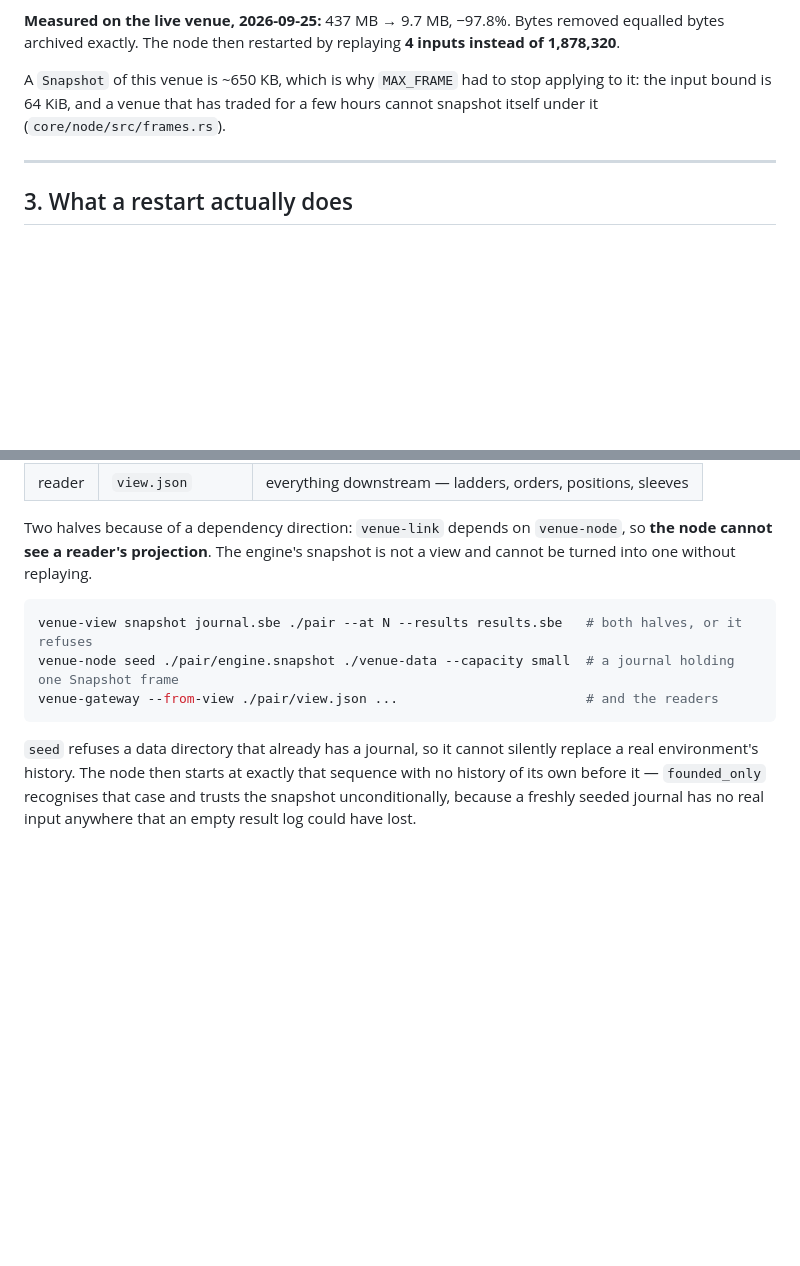
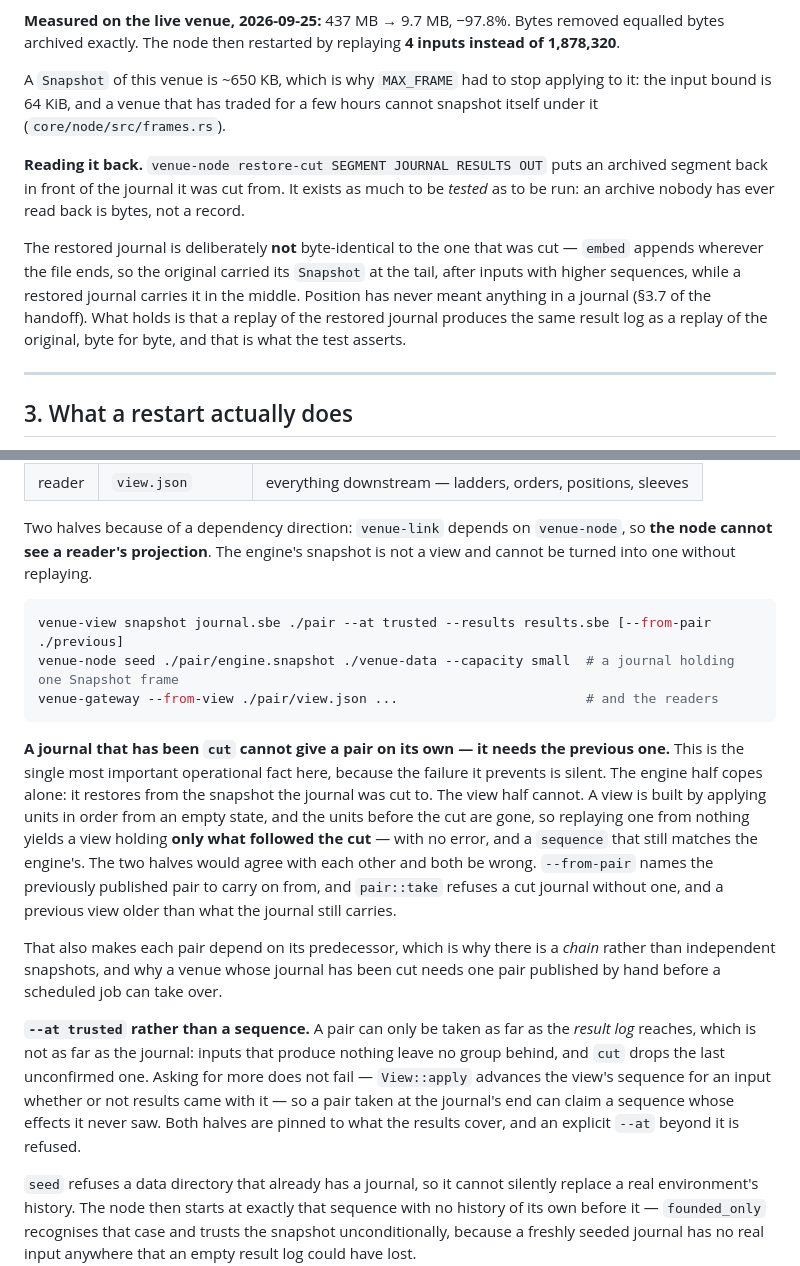
Before and after one commit to betprophet1/hafnium-POC, a Markdown page: STATE.md, 2 parts joined by grey strips. Rendered like a GitHub page; blank space fills up the shorter version.

````diff
--- a/STATE.md
+++ b/STATE.md
@@ -60,6 +60,16 @@ exactly. The node then restarted by replaying **4 inputs instead of 1,878,320**.
 A `Snapshot` of this venue is ~650 KB, which is why `MAX_FRAME` had to stop applying to it: the input bound is
 64 KiB, and a venue that has traded for a few hours cannot snapshot itself under it (`core/node/src/frames.rs`).
 
+**Reading it back.** `venue-node restore-cut SEGMENT JOURNAL RESULTS OUT` puts an archived segment back in front
+of the journal it was cut from. It exists as much to be *tested* as to be run: an archive nobody has ever read
+back is bytes, not a record.
+
+The restored journal is deliberately **not** byte-identical to the one that was cut — `embed` appends wherever
+the file ends, so the original carried its `Snapshot` at the tail, after inputs with higher sequences, while a
+restored journal carries it in the middle. Position has never meant anything in a journal (§3.7 of the handoff).
+What holds is that a replay of the restored journal produces the same result log as a replay of the original,
+byte for byte, and that is what the test asserts.
+
 ---
 
 ## 3. What a restart actually does
@@ -98,10 +108,29 @@ Two halves because of a dependency direction: `venue-link` depends on `venue-nod
 reader's projection**. The engine's snapshot is not a view and cannot be turned into one without replaying.
 
 ```sh
-venue-view snapshot journal.sbe ./pair --at N --results results.sbe   # both halves, or it refuses
+venue-view snapshot journal.sbe ./pair --at trusted --results results.sbe [--from-pair ./previous]
 venue-node seed ./pair/engine.snapshot ./venue-data --capacity small  # a journal holding one Snapshot frame
 venue-gateway --from-view ./pair/view.json ...                        # and the readers
 ```
+
+**A journal that has been `cut` cannot give a pair on its own — it needs the previous one.** This is the single
+most important operational fact here, because the failure it prevents is silent. The engine half copes alone: it
+restores from the snapshot the journal was cut to. The view half cannot. A view is built by applying units in
+order from an empty state, and the units before the cut are gone, so replaying one from nothing yields a view
+holding **only what followed the cut** — with no error, and a `sequence` that still matches the engine's. The
+two halves would agree with each other and both be wrong. `--from-pair` names the previously published pair to
+carry on from, and `pair::take` refuses a cut journal without one, and a previous view older than what the
+journal still carries.
+
+That also makes each pair depend on its predecessor, which is why there is a *chain* rather than independent
+snapshots, and why a venue whose journal has been cut needs one pair published by hand before a scheduled job
+can take over.
+
+**`--at trusted` rather than a sequence.** A pair can only be taken as far as the *result log* reaches, which is
+not as far as the journal: inputs that produce nothing leave no group behind, and `cut` drops the last
+unconfirmed one. Asking for more does not fail — `View::apply` advances the view's sequence for an input whether
+or not results came with it — so a pair taken at the journal's end can claim a sequence whose effects it never
+saw. Both halves are pinned to what the results cover, and an explicit `--at` beyond it is refused.
 
 `seed` refuses a data directory that already has a journal, so it cannot silently replace a real environment's
 history. The node then starts at exactly that sequence with no history of its own before it — `founded_only`
````
Also changed, not shown: other parts of STATE.md (+57 -7 lines).
